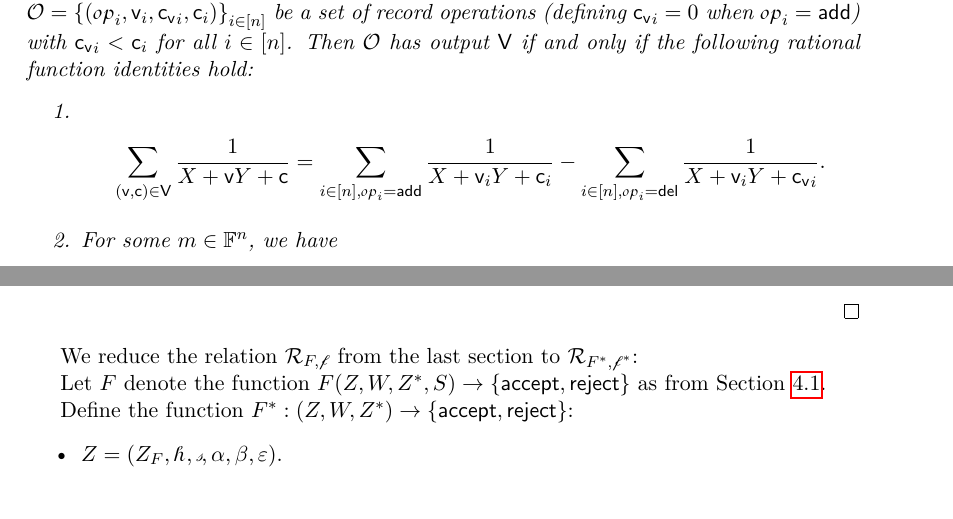
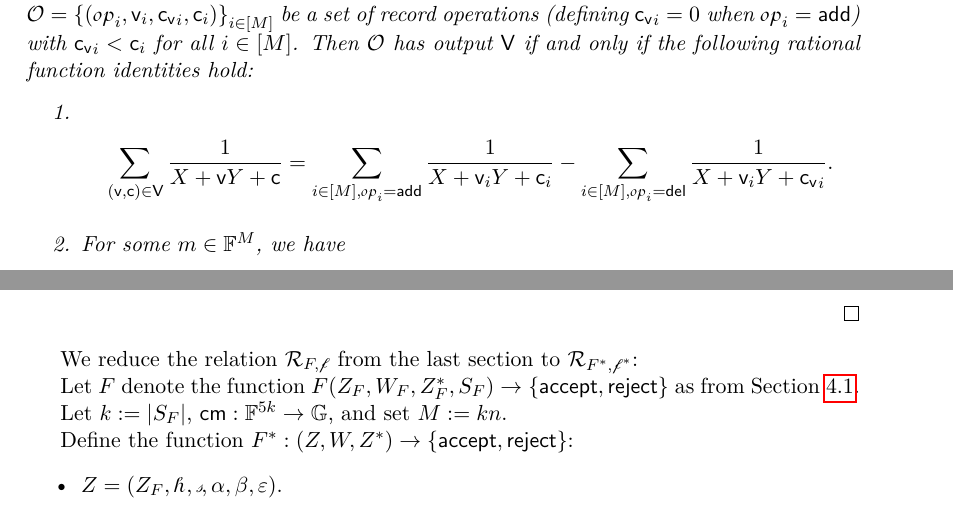
Before and after one commit to AztecProtocol/stackproofs, a LaTeX paper (stackproofs.tex): two parts of pages 9 and 10 of 23, joined at a grey line, cut so that both start at the same text. Compiled offline with LuaLaTeX.

Commit message:
Minor changes

```diff
--- a/stackproofs.tex
+++ b/stackproofs.tex
@@ -922,14 +922,14 @@ Finally set $z=(z_0,\ldots,z_n),w=(w_1,\ldots,w_n),s=(s_1,\ldots,s_n)$
 \paragraph{Rational Identities:}
 Following work on ``log-derivative lookup'' \cite{bplusplus,logup}, we characterize the validity of record operations via rational identites.
 \begin{claim}\label{clm:reducetologder}
-Assume $\F$ has characteristic larger than $n+1$.
-Let \recset be a set of records and $\ops=\sett{(\op_i,\v_i,\vc_i,\c_i)}{i\in [n]}$ be a set of record operations (defining $\vc_i=0$ when $\op_i=\add$) with $\vc_i<\c_i$ for all $i\in [n]$.
+Assume $\F$ has characteristic larger than $M+1$.
+Let \recset be a set of records and $\ops=\sett{(\op_i,\v_i,\vc_i,\c_i)}{i\in \countrange}$ be a set of record operations (defining $\vc_i=0$ when $\op_i=\add$) with $\vc_i<\c_i$ for all $i\in \countrange$.
 Then \ops has output \recset if and only if the following rational function identities hold:
 \begin{enumerate}
- \item \[\sum_{(\v,\c)\in \recset}\frac{1}{X+\v Y+\c}=\sum_{i\in [n],\op_i=\add}\frac{1}{X+\v_i Y+\c_i}-\sum_{i\in [n], \op_i=\del}\frac{1}{X+\v_i Y+\vc_i}.\]
- \item For some $m\in \F^n$,
+ \item \[\sum_{(\v,\c)\in \recset}\frac{1}{X+\v Y+\c}=\sum_{i\in \countrange,\op_i=\add}\frac{1}{X+\v_i Y+\c_i}-\sum_{i\in \countrange, \op_i=\del}\frac{1}{X+\v_i Y+\vc_i}.\]
+ \item For some $m\in \F^M$,
  we have
- \[\sum_{i\in [n],\op_i=\add}\frac{m_i}{X+\v_i Y+\c_i}=\sum_{i\in [n], \op_i=\read}\frac{1}{X+\v_i Y+\vc_i}.\]
+ \[\sum_{i\in \countrange,\op_i=\add}\frac{m_i}{X+\v_i Y+\c_i}=\sum_{i\in \countrange, \op_i=\read}\frac{1}{X+\v_i Y+\vc_i}.\]
  \item \[\sumi{n}\frac{1}{X+\c_i}=\sumi{n}\frac{1}{X+i}.\]
 \end{enumerate}
 \end{claim}
@@ -947,4 +946,5 @@ We focus on the only if direction. That is, if \ops doesn't have output \recset
- \item For some $\v,\vc,\c$, $(\read,\v,\vc,\c)\in \ops$ but $(\add,\v,0,\vc)\notin \ops$: In the second identity RHS $R_{\v,\vc}$ will have a coefficient in the range $\set{1,\ldots,n}$ while in the LHS it has coefficient zero.
+ \item For some $\v,\vc,\c$, $(\del,\v,\vc,\c)\in \ops$ but $(\add,\v,0,\vc)\notin \ops$; or for some $\v,\vc,\c_1\neq \c_2$, $(\del,\v,\vc,\c_1),(\del,\v,\vc,\c_2)\in \ops$: In the first identity RHS, we will have $R_{\v,\vc}$ with coefficient in the range  $\set{-1,\ldots,-M}$, while in the LHS it has coefficient one or zero.
+ \item For some $\v,\vc,\c$, $(\read,\v,\vc,\c)\in \ops$ but $(\add,\v,0,\vc)\notin \ops$: In the second identity RHS $R_{\v,\vc}$ will have a coefficient in the range $\set{1,\ldots,M}$ while in the LHS it has coefficient zero.
  \item \recset is \emph{not} equal to the set $\recset'$ of $(\v,\c)$ for which $(\add,\v,0,\c)\in \ops$ but $(\del,\v,\c,\c')\notin \ops$. We look at the first identity. $\recset'$ is precisely the set of $(\v,\c)$ with coefficient one on the RHS, while \recset is the set of $(\v,\c)$ with coefficient one on the LHS. Hence the first identity cannot hold in this case.
  \end{enumerate}
 \end{proof}
@@ -958,8 +958,9 @@ We focus on the only if direction. That is, if \ops doesn't have output \recset
 We reduce the relation $\rel_{F,\finpred}$ from the last section to
 $\rel_{F^*,\finpred^*}$:
 
-
-Let $F$ denote the function $F(Z,W,Z^*,S)\to \set{\acc,\rej}$ as from Section \ref{sec:exec->RFC}.
+Let $F$ denote the function $F(Z_F,W_F,Z_F^*,S_F)\to \set{\acc,\rej}$ as from Section \ref{sec:exec->RFC}.
+
+Let $k\defeq |S_F|$, $\cm:\F^{5k} \to \G$, and set $M\defeq kn$.
 
 Define the function $F^*:(Z,W,Z^*)\to \set{\acc,\rej}$:
 \begin{itemize}
```
Also changed, not shown: stackproofs.pdf, stackproofs.tex (3 more changed lines).
